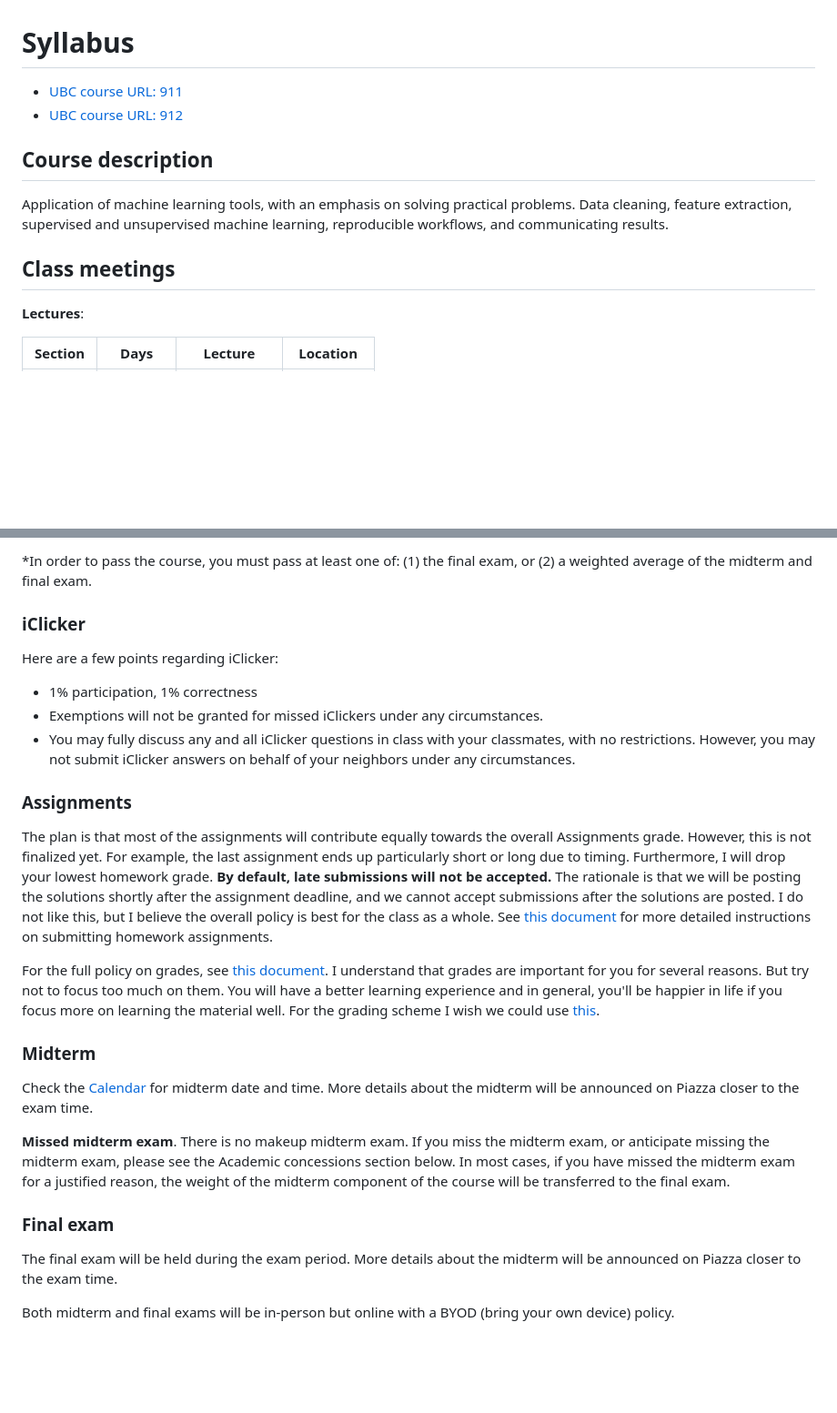
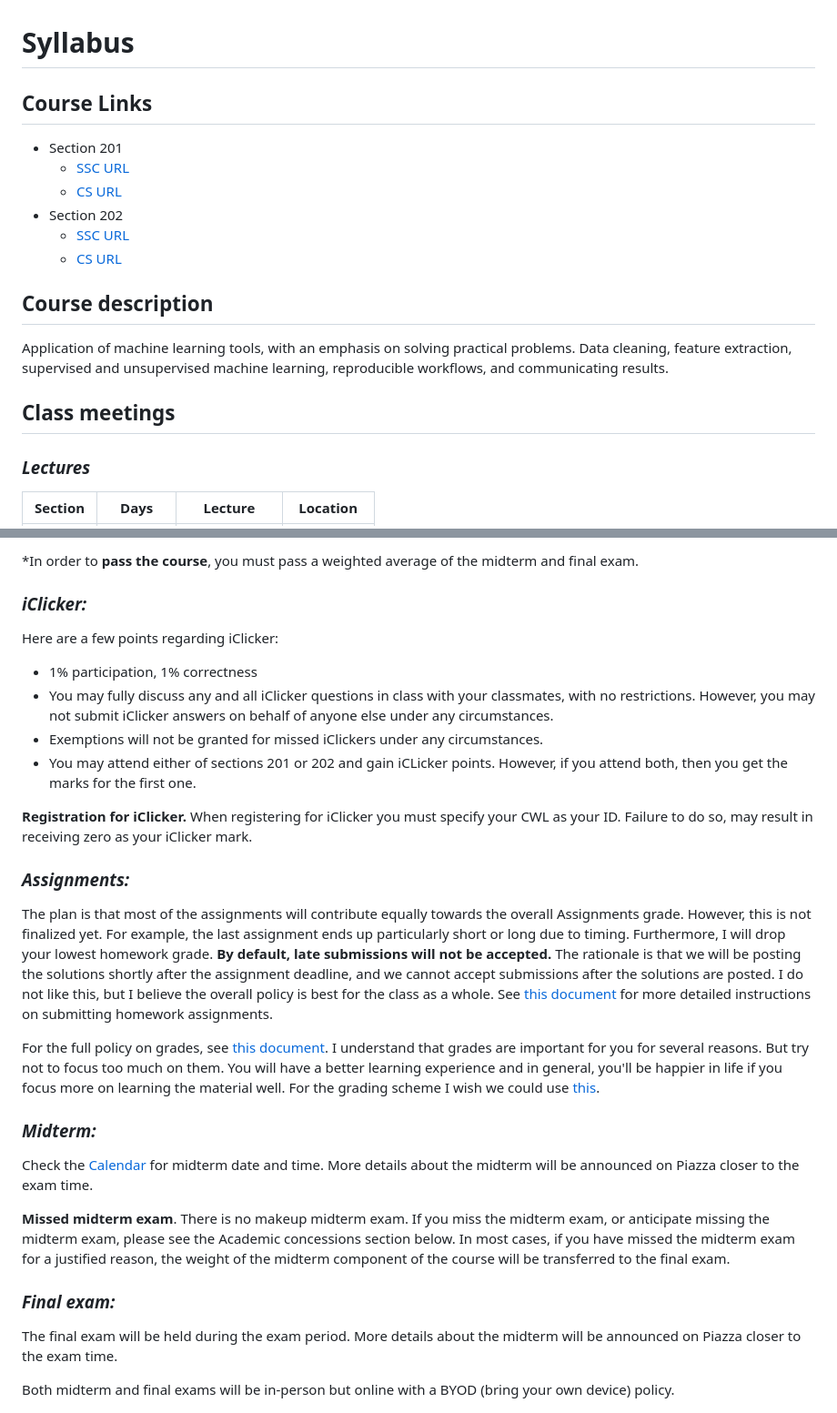
Before and after one commit to UBC-CS/cpsc330-2023W2, a Markdown page: syllabus.md, 2 parts joined by grey strips. Shown at 91% size. GitHub-like rendering; blank space fills up the shorter version.

```diff
--- a/syllabus.md
+++ b/syllabus.md
@@ -1,7 +1,12 @@
 # Syllabus
 
-- [UBC course URL: 911](https://www.cs.ubc.ca/course-section/cpsc-330-911-2023s)
-- [UBC course URL: 912](https://www.cs.ubc.ca/course-section/cpsc-330-912-2023s)
+## Course Links
+- Section 201
+  - [SSC URL](https://courses.students.ubc.ca/cs/courseschedule?pname=subjarea&tname=subj-section&dept=CPSC&course=330&section=201)
+  - [CS URL](https://www.cs.ubc.ca/course-section/cpsc-330-201-2023w)
+- Section 202
+  - [SSC URL](https://courses.students.ubc.ca/cs/courseschedule?pname=subjarea&tname=subj-section&dept=CPSC&course=330&section=202)
+  - [CS URL](https://www.cs.ubc.ca/course-section/cpsc-330-202-2023w)
 
 ## Course description
 
@@ -10,7 +15,7 @@ Application of machine learning tools, with an emphasis on solving practical pro
 
 ## Class meetings
 
-**Lectures**:
+### *Lectures*
 
 | Section | Days  | Lecture | Location |
 |-|-|-|-|
@@ -73,26 +104,30 @@ The grading scheme for the course is as follows:
 
-*In order to pass the course, you must pass at least one of: (1) the final exam, or (2) a weighted average of the midterm and final exam.
+*In order to **pass the course**, you must pass a weighted average of the midterm and final exam.
 
-### iClicker
+### *iClicker:*
 Here are a few points regarding iClicker:
+
 - 1% participation, 1% correctness
+- You may fully discuss any and all iClicker questions in class with your classmates, with no restrictions.  However, you may not submit iClicker answers on behalf of anyone else under any circumstances.
 - Exemptions will not be granted for missed iClickers under any circumstances.
-- You may fully discuss any and all iClicker questions in class with your classmates, with no restrictions.  However, you may not submit iClicker answers on behalf of your neighbors under any circumstances.
+- You may attend either of sections 201 or 202 and gain iCLicker points. However, if you attend both, then you get the marks for the first one.
 
-### Assignments
+**Registration for iClicker.** When registering for iClicker you must specify your CWL as your ID. Failure to do so, may result in receiving zero as your iClicker mark.
 
-The plan is that most of the assignments will contribute equally towards the overall Assignments grade. However, this is not finalized yet. For example, the last assignment ends up particularly short or long due to timing. Furthermore, I will drop your lowest homework grade. **By default, late submissions will not be accepted.** The rationale is that we will be posting the solutions shortly after the assignment deadline, and we cannot accept submissions after the solutions are posted. I do not like this, but I believe the overall policy is best for the class as a whole. See [this document](homework_instructions.md) for more detailed instructions on submitting homework assignments.
+### *Assignments:*
 
-For the full policy on grades, see [this document](grades.md). I understand that grades are important for you for several reasons. But try not to focus too much on them. You will have a better learning experience and in general, you'll be happier in life if you focus more on learning the material well. For the grading scheme I wish we could use [this](https://youtu.be/HdHlfiOAJyE?t=3771).
+The plan is that most of the assignments will contribute equally towards the overall Assignments grade. However, this is not finalized yet. For example, the last assignment ends up particularly short or long due to timing. Furthermore, I will drop your lowest homework grade. **By default, late submissions will not be accepted.** The rationale is that we will be posting the solutions shortly after the assignment deadline, and we cannot accept submissions after the solutions are posted. I do not like this, but I believe the overall policy is best for the class as a whole. See [this document](docs/homework_instructions.md) for more detailed instructions on submitting homework assignments.
+
+For the full policy on grades, see [this document](docs/grades.md). I understand that grades are important for you for several reasons. But try not to focus too much on them. You will have a better learning experience and in general, you'll be happier in life if you focus more on learning the material well. For the grading scheme I wish we could use [this](https://youtu.be/HdHlfiOAJyE?t=3771).
 
 
-### Midterm
+### *Midterm:*
 
 Check the [Calendar](https://htmlpreview.github.io/?https://github.com/UBC-CS/cpsc330-2023s/blob/master/docs/calendar.html) for midterm date and time. More details about the midterm will be announced on Piazza closer to the exam time.
 
 **Missed midterm exam**. There is no makeup midterm exam. If you miss the midterm exam, or anticipate missing the midterm exam, please see the Academic concessions section below. In most cases, if you have missed the midterm exam for a justified reason, the weight of the midterm component of the course will be transferred to the final exam.
 
-### Final exam
+### *Final exam:*
 
 The final exam will be held during the exam period. More details about the midterm will be announced on Piazza closer to the exam time.
 
```
Also changed, not shown: other parts of syllabus.md (+43 -17 lines).
